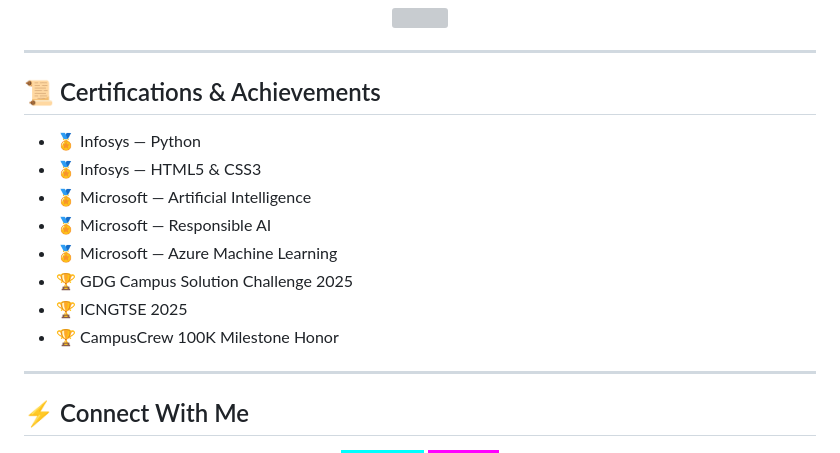
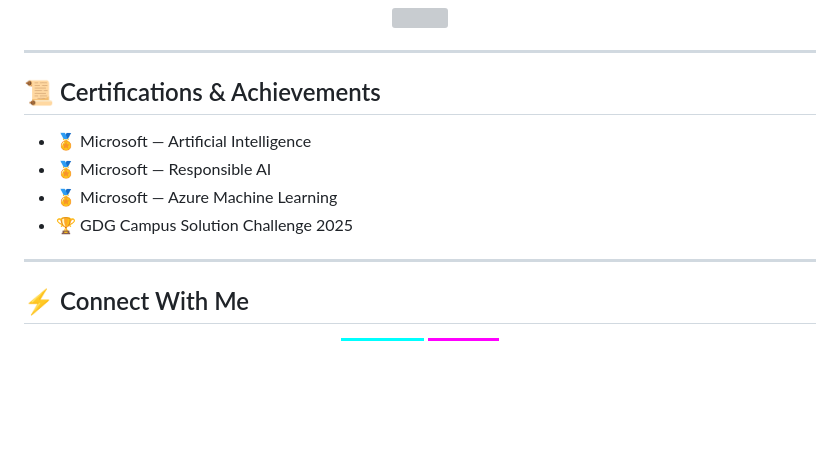
Before and after one commit to Kanak172/Kanak172.github.io, a Markdown page: README.md, the part around the change. Rendered like a GitHub page; badges without logos; blank space fills up the shorter version; grey boxes are pictures that could not be loaded.

Commit message:
Update certifications and achievements section
Removed several certifications and achievements from the README.

```diff
--- a/README.md
+++ b/README.md
@@ -144,14 +144,10 @@ A web-based AI/ML prototype that analyzes news articles for **fake-news detectio
 
 ## 📜 Certifications & Achievements
 
-* 🏅 Infosys — Python
-* 🏅 Infosys — HTML5 & CSS3
 * 🏅 Microsoft — Artificial Intelligence
 * 🏅 Microsoft — Responsible AI
 * 🏅 Microsoft — Azure Machine Learning
 * 🏆 GDG Campus Solution Challenge 2025
-* 🏆 ICNGTSE 2025
-* 🏆 CampusCrew 100K Milestone Honor
 
 ---
 
```
